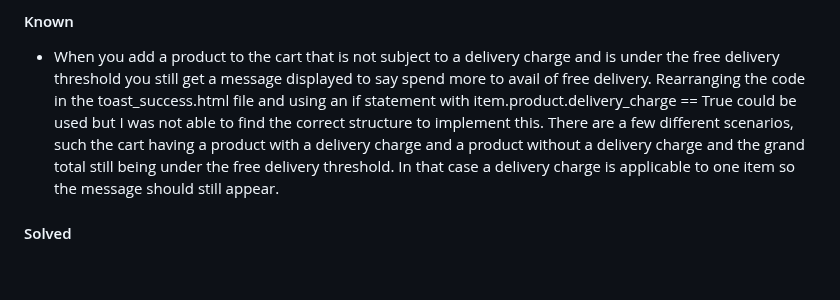
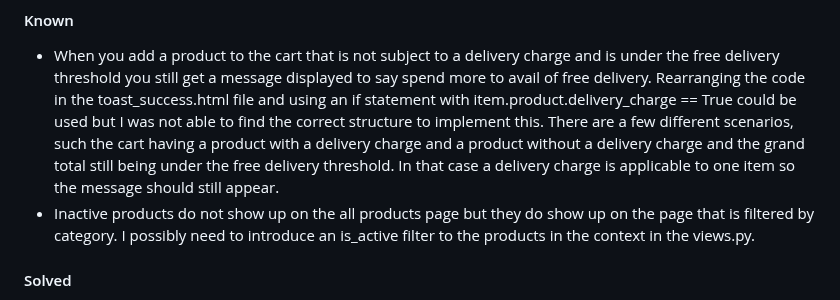
Before and after one commit to decant09/reiki, a Markdown page: README.md, the part around the change. Rendered like a GitHub page; blank space fills up the shorter version.

Commit message:
Document known bug regarding inactive products

```diff
--- a/README.md
+++ b/README.md
@@ -571,6 +571,7 @@ All images to support the testing have been documented previously in the Feature
 ### Bugs
 #### Known
 - When you add a product to the cart that is not subject to a delivery charge and is under the free delivery threshold you still get a message displayed to say spend more to avail of free delivery. Rearranging the code in the toast_success.html file and using an if statement with item.product.delivery_charge == True could be used but I was not able to find the correct structure to implement this. There are a few different scenarios, such the cart having a product with a delivery charge and a product without a delivery charge and the grand total still being under the free delivery threshold. In that case a delivery charge is applicable to one item so the message should still appear.
+- Inactive products do not show up on the all products page but they do show up on the page that is filtered by category. I possibly need to introduce an is_active filter to the products in the context in the views.py.
 #### Solved
 - After applying the logic to filter products by category I was not able to view the page upon clicking on the navbar link. Clicking on the link did not yield any action. The expected action was that the product page would display with the filter applied for the specific category. I realized that there were data-toggle="dropdown" and aria-expanded="False" attributes in the anchor element. The navbar items had previously been dropdowns with these attributes but I had amended them to simple links without removing them. Removing the attributes resolved the issue.
 - On the cart page the delivery charge was being calculated and including items that were not subject to delivery charge. After playing around with the code a few times and testing a few different scenarios arose where the delivery charge was not being applied correctly. I had created code within an if block to account for items that had delivery_charge is True. After realising that the location of the if blocks were not indented correctly I amended their position and this resolved the error.
```
